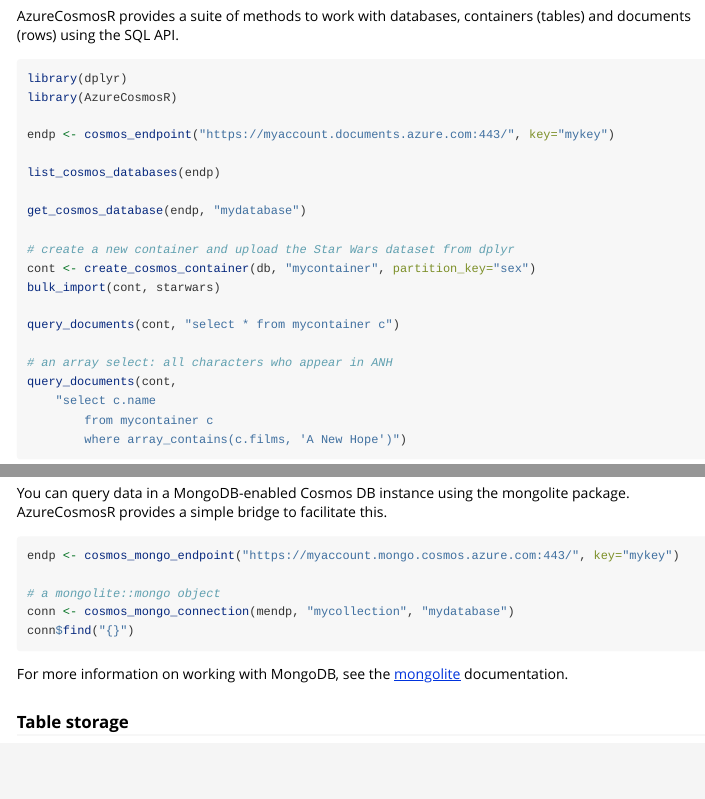
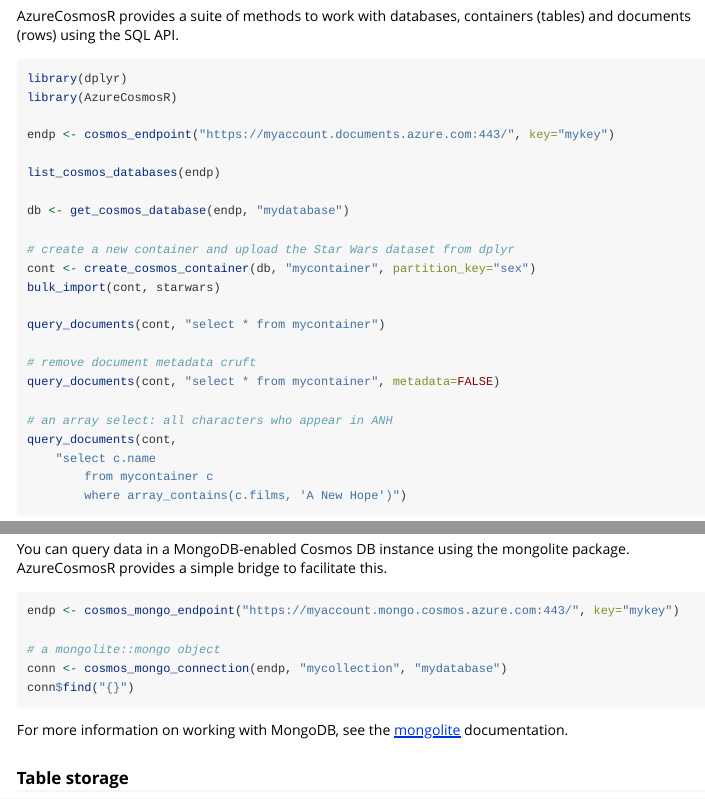
Before and after one commit to Azure/AzureCosmosR, an R Markdown document (vignettes/AzureCosmosR.Rmd): the page in a window 1100 px wide, from 590 px down, and a second part further down, joined at a grey line. Rendered offline with R 4.5, knitr and Pandoc, with nearby package versions; long lines of code are wrapped.

Commit message:
more md polish

````diff
--- a/vignettes/AzureCosmosR.Rmd
+++ b/vignettes/AzureCosmosR.Rmd
@@ -28,13 +28,16 @@
 
 list_cosmos_databases(endp)
 
-get_cosmos_database(endp, "mydatabase")
+db <- get_cosmos_database(endp, "mydatabase")
 
 # create a new container and upload the Star Wars dataset from dplyr
 cont <- create_cosmos_container(db, "mycontainer", partition_key="sex")
 bulk_import(cont, starwars)
 
-query_documents(cont, "select * from mycontainer c")
+query_documents(cont, "select * from mycontainer")
+
+# remove document metadata cruft
+query_documents(cont, "select * from mycontainer", metadata=FALSE)
 
 # an array select: all characters who appear in ANH
 query_documents(cont,
@@ -89,7 +92,7 @@
 endp <- cosmos_mongo_endpoint("https://myaccount.mongo.cosmos.azure.com:443/", key="mykey")
 
 # a mongolite::mongo object
-conn <- cosmos_mongo_connection(mendp, "mycollection", "mydatabase")
+conn <- cosmos_mongo_connection(endp, "mycollection", "mydatabase")
 conn$find("{}")
 ```
 
````
Also changed, not shown: README.md.
